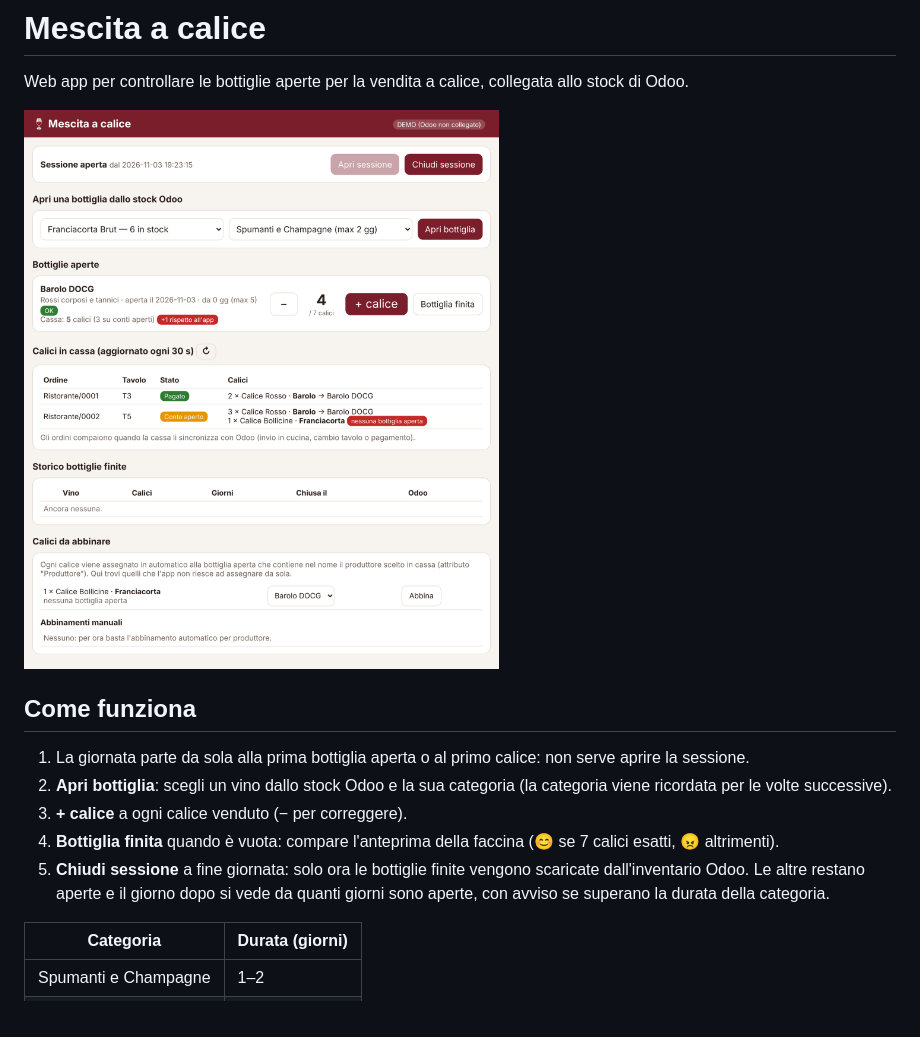
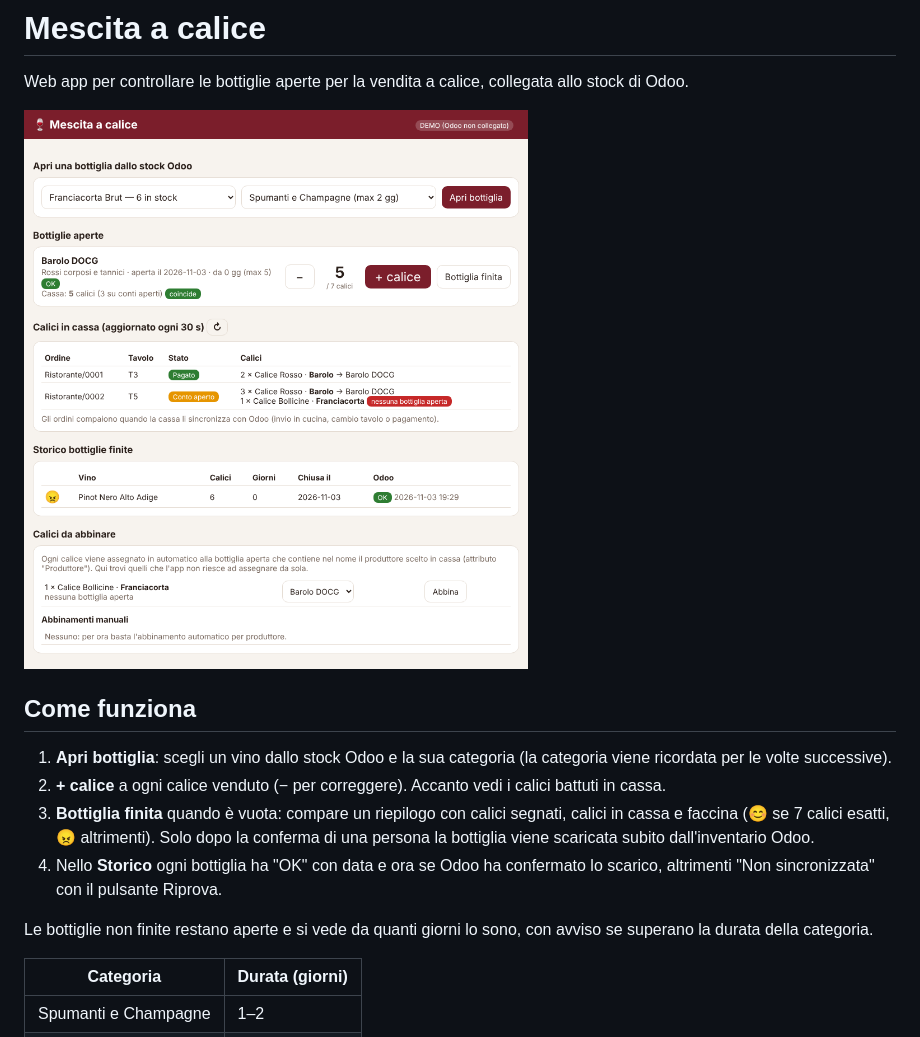
Before and after one commit to jackcalci-rgb/mescita, a Markdown page: README.md, the part around the change. Drawn GitHub-style; pictures changed too: docs/screenshot.png.

```diff
--- a/README.md
+++ b/README.md
@@ -5,11 +5,12 @@ Web app per controllare le bottiglie aperte per la vendita a calice, collegata a
 ![Schermata](docs/screenshot.png)
 
 ## Come funziona
-1. La giornata parte da sola alla prima bottiglia aperta o al primo calice: non serve aprire la sessione.
-2. **Apri bottiglia**: scegli un vino dallo stock Odoo e la sua categoria (la categoria viene ricordata per le volte successive).
-3. **+ calice** a ogni calice venduto (− per correggere).
-4. **Bottiglia finita** quando è vuota: compare l'anteprima della faccina (😊 se 7 calici esatti, 😠 altrimenti).
-5. **Chiudi sessione** a fine giornata: solo ora le bottiglie finite vengono scaricate dall'inventario Odoo. Le altre restano aperte e il giorno dopo si vede da quanti giorni sono aperte, con avviso se superano la durata della categoria.
+1. **Apri bottiglia**: scegli un vino dallo stock Odoo e la sua categoria (la categoria viene ricordata per le volte successive).
+2. **+ calice** a ogni calice venduto (− per correggere). Accanto vedi i calici battuti in cassa.
+3. **Bottiglia finita** quando è vuota: compare un riepilogo con calici segnati, calici in cassa e faccina (😊 se 7 calici esatti, 😠 altrimenti). Solo dopo la conferma di una persona la bottiglia viene scaricata subito dall'inventario Odoo.
+4. Nello **Storico** ogni bottiglia ha "OK" con data e ora se Odoo ha confermato lo scarico, altrimenti "Non sincronizzata" con il pulsante Riprova.
+
+Le bottiglie non finite restano aperte e si vede da quanti giorni lo sono, con avviso se superano la durata della categoria.
 
 | Categoria | Durata (giorni) |
 |---|---|
```
Also changed, not shown: 2 other files.
